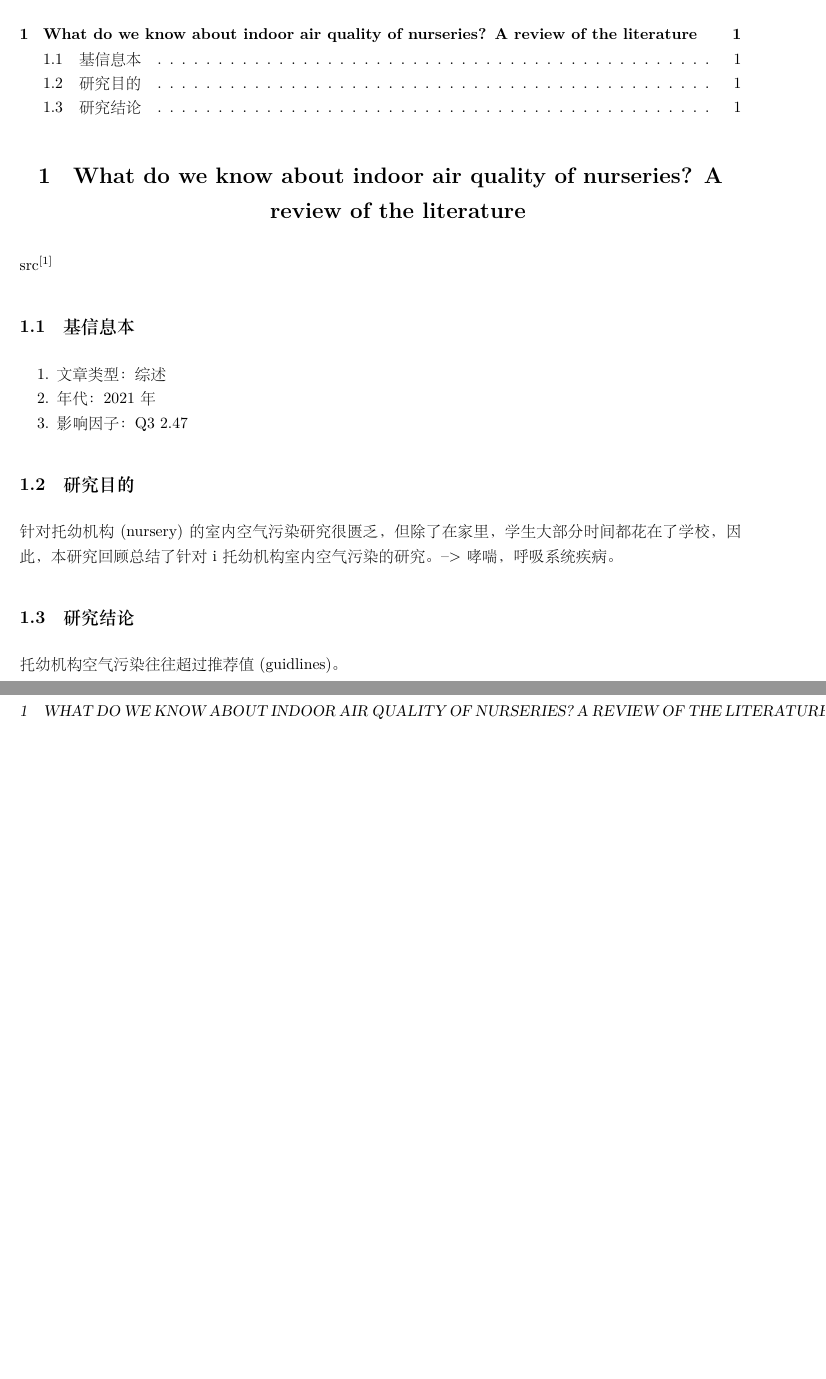
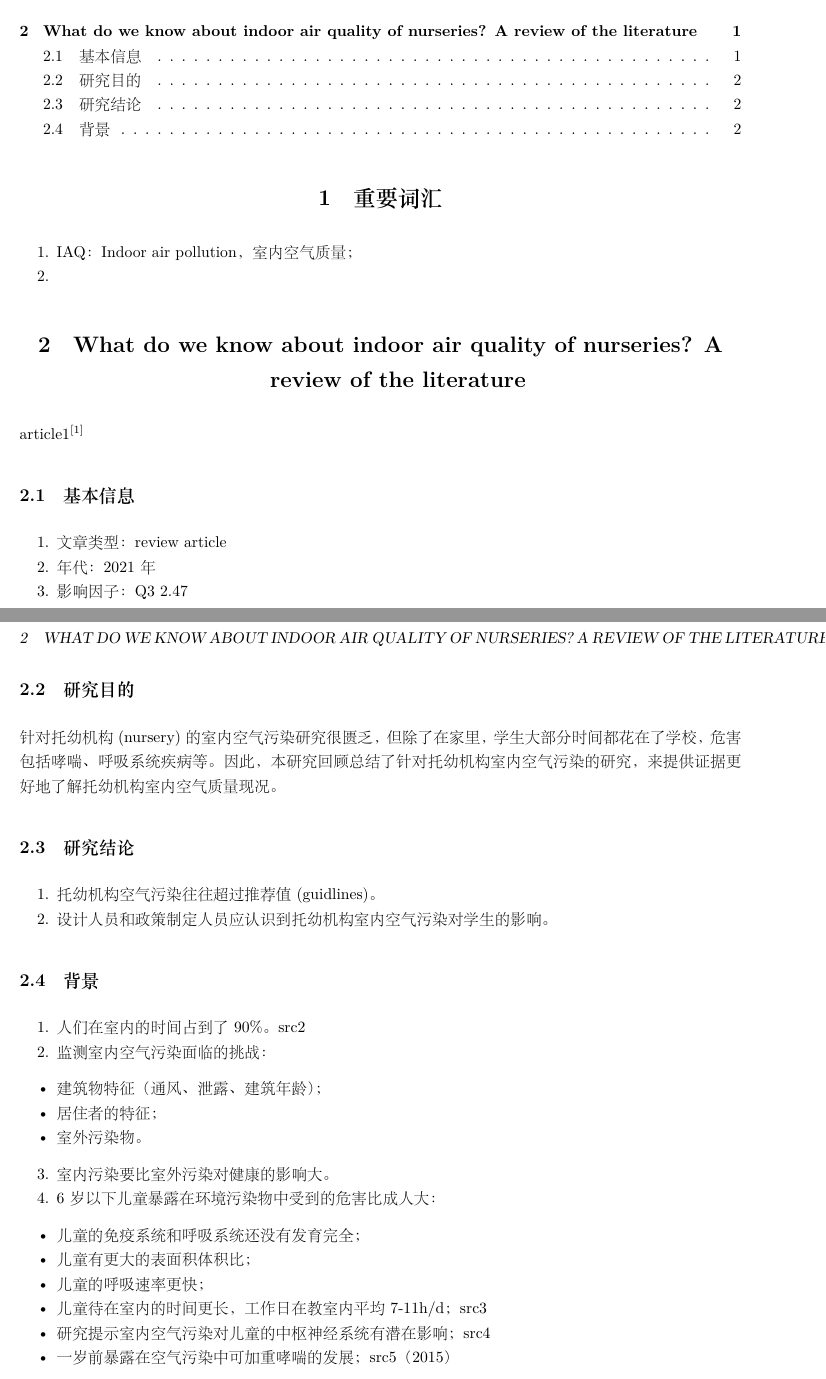
Before and after one commit to zengfanfu/LS_nursery, an R Markdown document (LS_nursery.Rmd): two parts of pages 1 and 2 of 2, joined at a grey line, cut so that both start at the same text, the shorter picture padded with empty space. The pictures show the output file LS_nursery.pdf that the author committed with the source.

Commit message:
article1 2022-10-15

```diff
--- a/LS_nursery.Rmd
+++ b/LS_nursery.Rmd
@@ -16,18 +16,43 @@ output:
     toc: yes
 ---
 
+# 重要词汇
+
+1. IAQ：Indoor air pollution，室内空气质量；
+2.
+
+
 # What do we know about indoor air quality of nurseries? A review of the literature
 
-src[@zhangWhatWeKnow]
+article1[@zhangWhatWeKnow]
 
-## 基信息本
+## 基本信息
 
-1. 文章类型：综述
+1. 文章类型：review article
 2. 年代：2021年
 3. 影响因子：Q3 2.47
 
 ## 研究目的
-针对托幼机构(nursery)的室内空气污染研究很匮乏，但除了在家里，学生大部分时间都花在了学校，因此，本研究回顾总结了针对i托幼机构室内空气污染的研究。-->哮喘，呼吸系统疾病。
+
+针对托幼机构(nursery)的室内空气污染研究很匮乏，但除了在家里，学生大部分时间都花在了学校，危害包括哮喘、呼吸系统疾病等。因此，本研究回顾总结了针对托幼机构室内空气污染的研究，来提供证据更好地了解托幼机构室内空气质量现况。
 
 ## 研究结论
-托幼机构空气污染往往超过推荐值(guidlines)。
+
+1. 托幼机构空气污染往往超过推荐值(guidlines)。
+2. 设计人员和政策制定人员应认识到托幼机构室内空气污染对学生的影响。
+
+## 背景
+
+1. 人们在室内的时间占到了90%。src2
+2. 监测室内空气污染面临的挑战：
+  - 建筑物特征（通风、泄露、建筑年龄）；
+  - 居住者的特征；
+  - 室外污染物。
+3. 室内污染要比室外污染对健康的影响大。
+4. 6岁以下儿童暴露在环境污染物中受到的危害比成人大：
+  - 儿童的免疫系统和呼吸系统还没有发育完全；
+  - 儿童有更大的表面积体积比；
+  - 儿童的呼吸速率更快；
+  - 儿童待在室内的时间更长，工作日在教室内平均7-11h/d；src3
+  - 研究提示室内空气污染对儿童的中枢神经系统有潜在影响；src4
+  - 一岁前暴露在空气污染中可加重哮喘的发展；src5（2015）
```
Also changed, not shown: LS_nursery.pdf, LS_nursery.Rmd (4 more changed lines).
